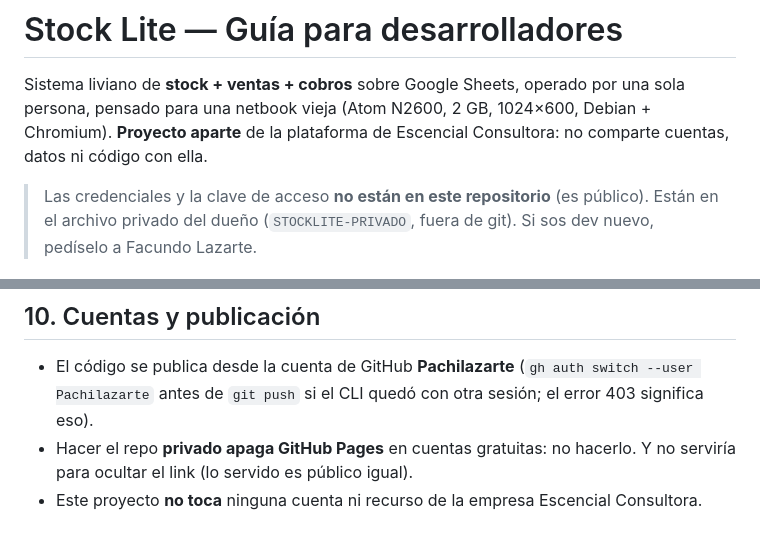
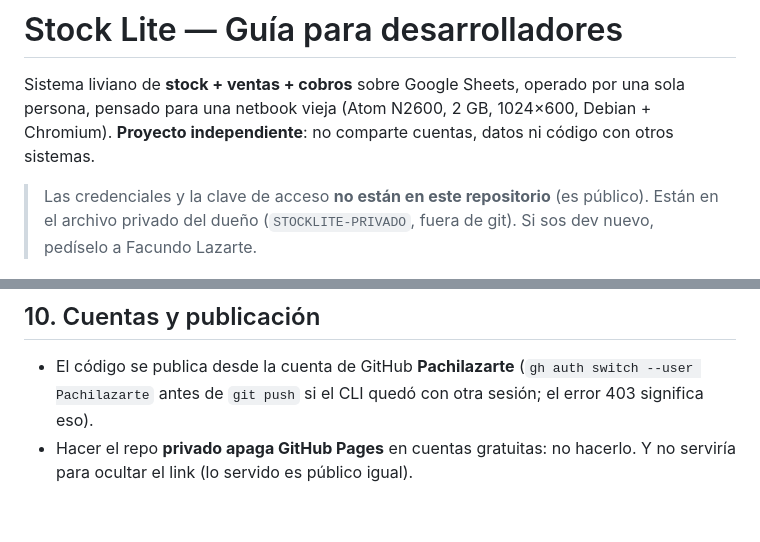
Before and after one commit to Pachilazarte/facundo-sistemadestock-monicab, a Markdown page: docs/GUIA-DEV.md, 2 parts joined by grey strips. Rendered like a GitHub page.

Commit message:
Guia: sin menciones a cuentas externas
Co-Authored-By: Claude Sonnet 5.5 <noreply@anthropic.com>

```diff
--- a/docs/GUIA-DEV.md
+++ b/docs/GUIA-DEV.md
@@ -1,8 +1,7 @@
 # Stock Lite — Guía para desarrolladores
 
 Sistema liviano de **stock + ventas + cobros** sobre Google Sheets, operado por una sola persona, pensado para una netbook vieja
-(Atom N2600, 2 GB, 1024×600, Debian + Chromium). **Proyecto aparte** de la plataforma de Escencial Consultora: no comparte cuentas,
-datos ni código con ella.
+(Atom N2600, 2 GB, 1024×600, Debian + Chromium). **Proyecto independiente**: no comparte cuentas, datos ni código con otros sistemas.
 
 > Las credenciales y la clave de acceso **no están en este repositorio** (es público). Están en el archivo privado del dueño
 > (`STOCKLITE-PRIVADO`, fuera de git). Si sos dev nuevo, pedíselo a Facundo Lazarte.
@@ -126,4 +125,3 @@ y reabrir, reintento del mismo `rid` días después (no duplica), fecha real, st
 - El código se publica desde la cuenta de GitHub **Pachilazarte** (`gh auth switch --user Pachilazarte` antes de `git push` si el CLI
   quedó con otra sesión; el error 403 significa eso).
 - Hacer el repo **privado apaga GitHub Pages** en cuentas gratuitas: no hacerlo. Y no serviría para ocultar el link (lo servido es público igual).
-- Este proyecto **no toca** ninguna cuenta ni recurso de la empresa Escencial Consultora.
```
